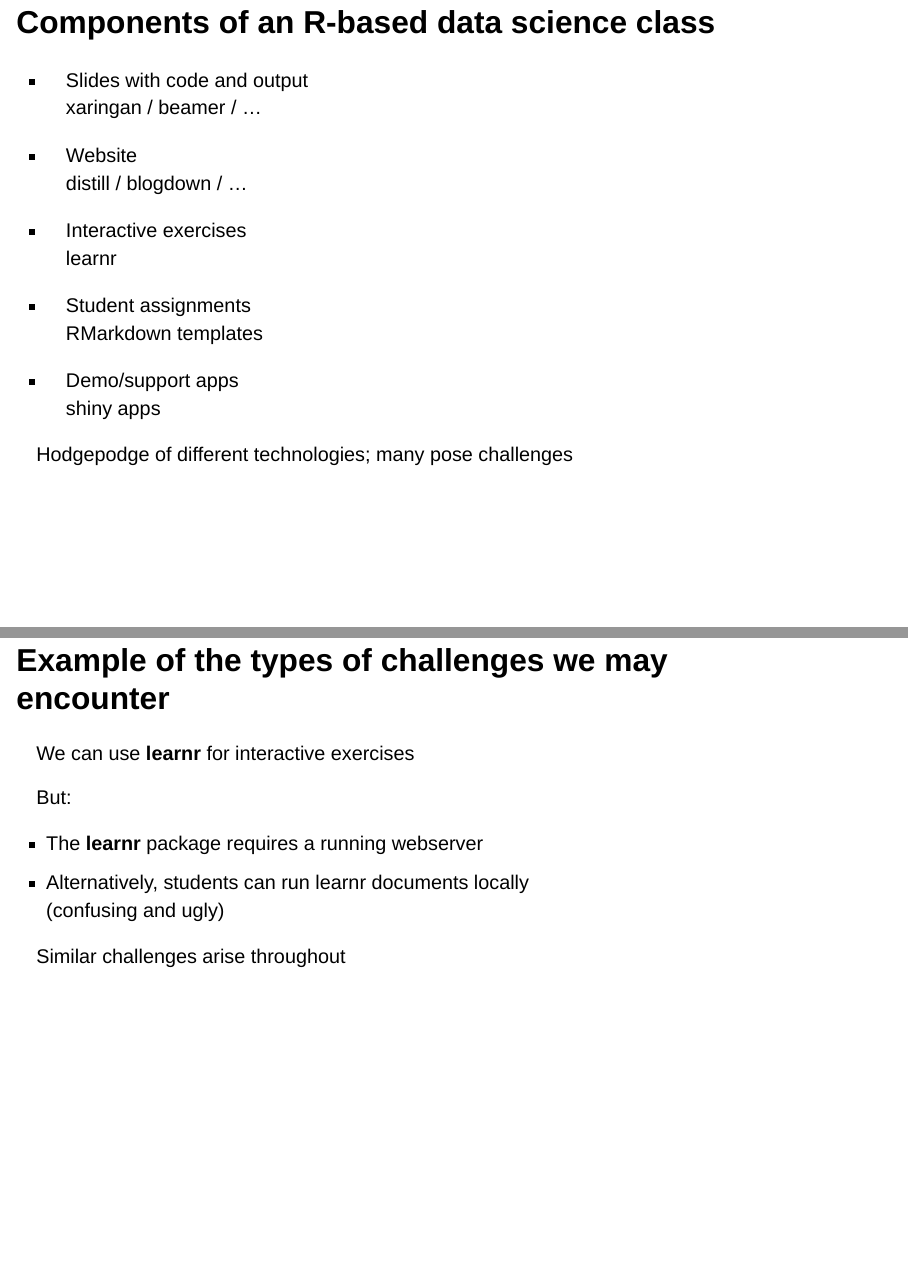
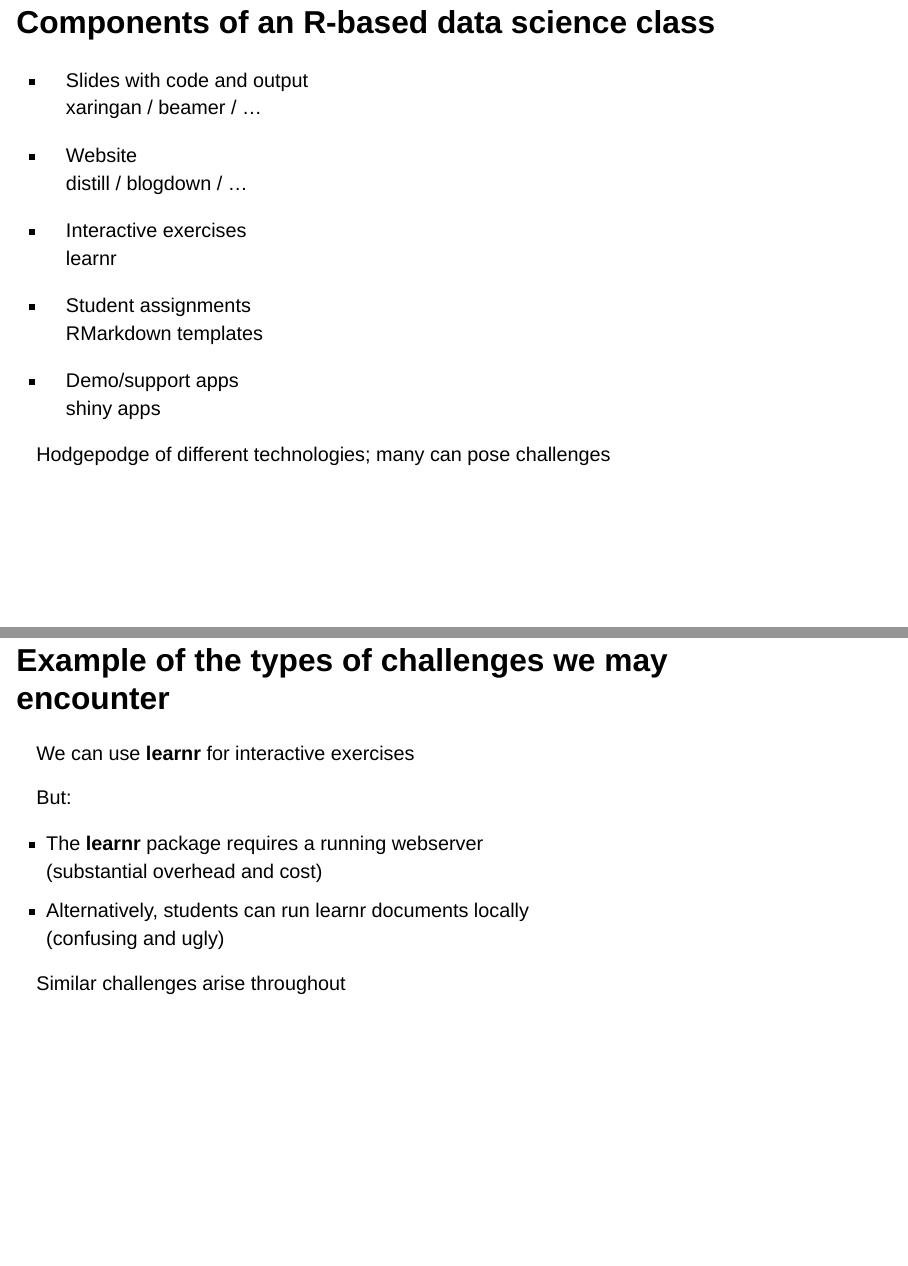
Before and after one commit to clauswilke/PositConf2025, a Quarto document (slides/talk.qmd): pages 4 and 5 of 25, joined at a grey line. Rendered offline with R 4.5, knitr and Pandoc in place of Quarto, with nearby package versions; drawn as Slidy slides in place of the format the file asks for.

Commit message:
minor fixes

```diff
--- a/slides/talk.qmd
+++ b/slides/talk.qmd
@@ -53,7 +53,7 @@ https://unsplash.com/photos/a-woman-sitting-in-front-of-a-laptop-computer-f2JMVD
 :::
 
 ::: {.fragment .small-font}
-Hodgepodge of different technologies; many pose challenges
+Hodgepodge of different technologies; many can pose challenges
 :::
 
 
@@ -68,7 +68,8 @@ But:
 :::
 
 :::{.incremental .small-font}
-- The **learnr** package requires a running webserver
+- The **learnr** package requires a running webserver<br>
+  (substantial overhead and cost)
 - Alternatively, students can run learnr documents locally<br>
   (confusing and ugly)
 :::
```
Also changed, not shown: 2 other files.
